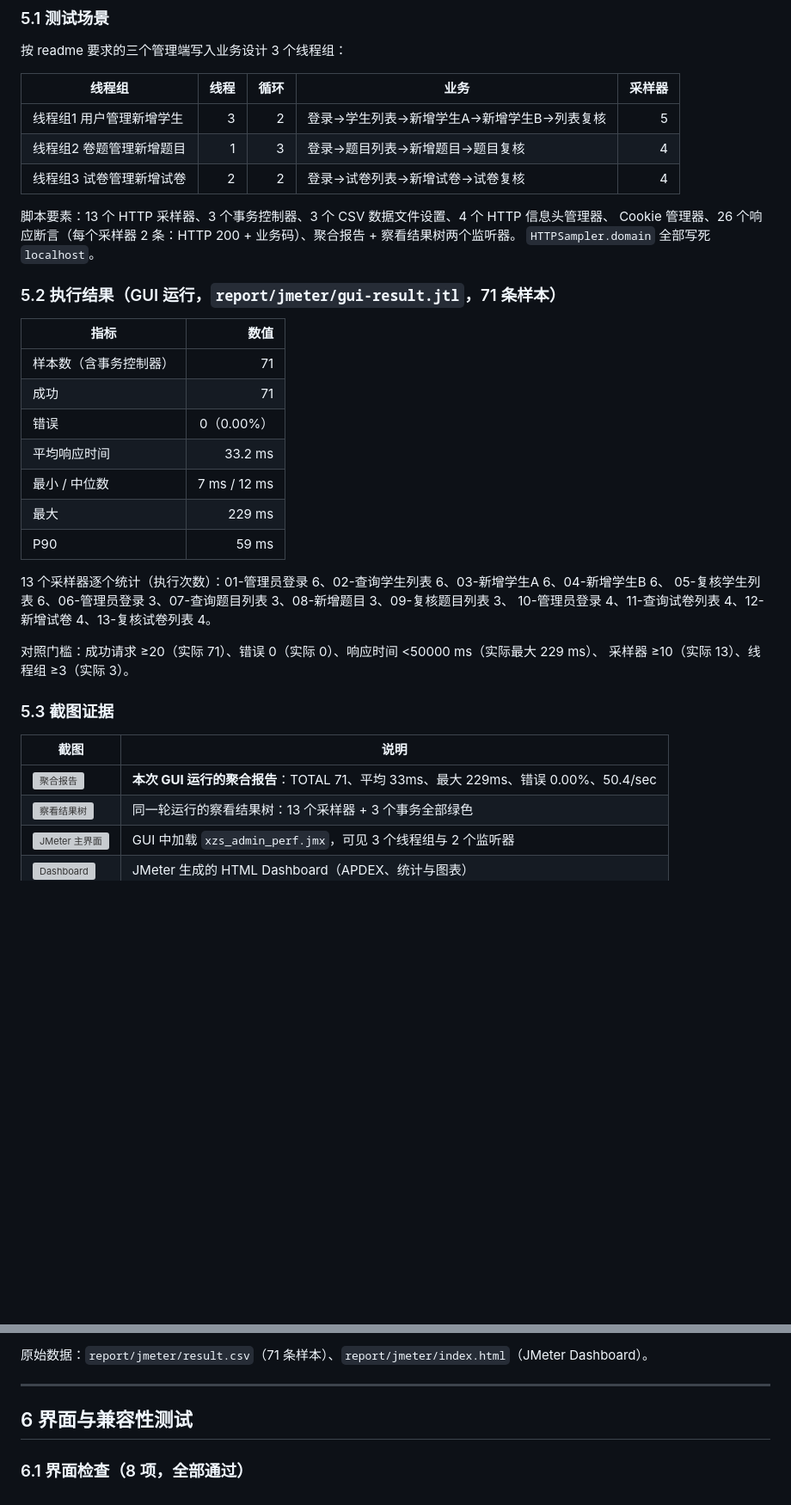
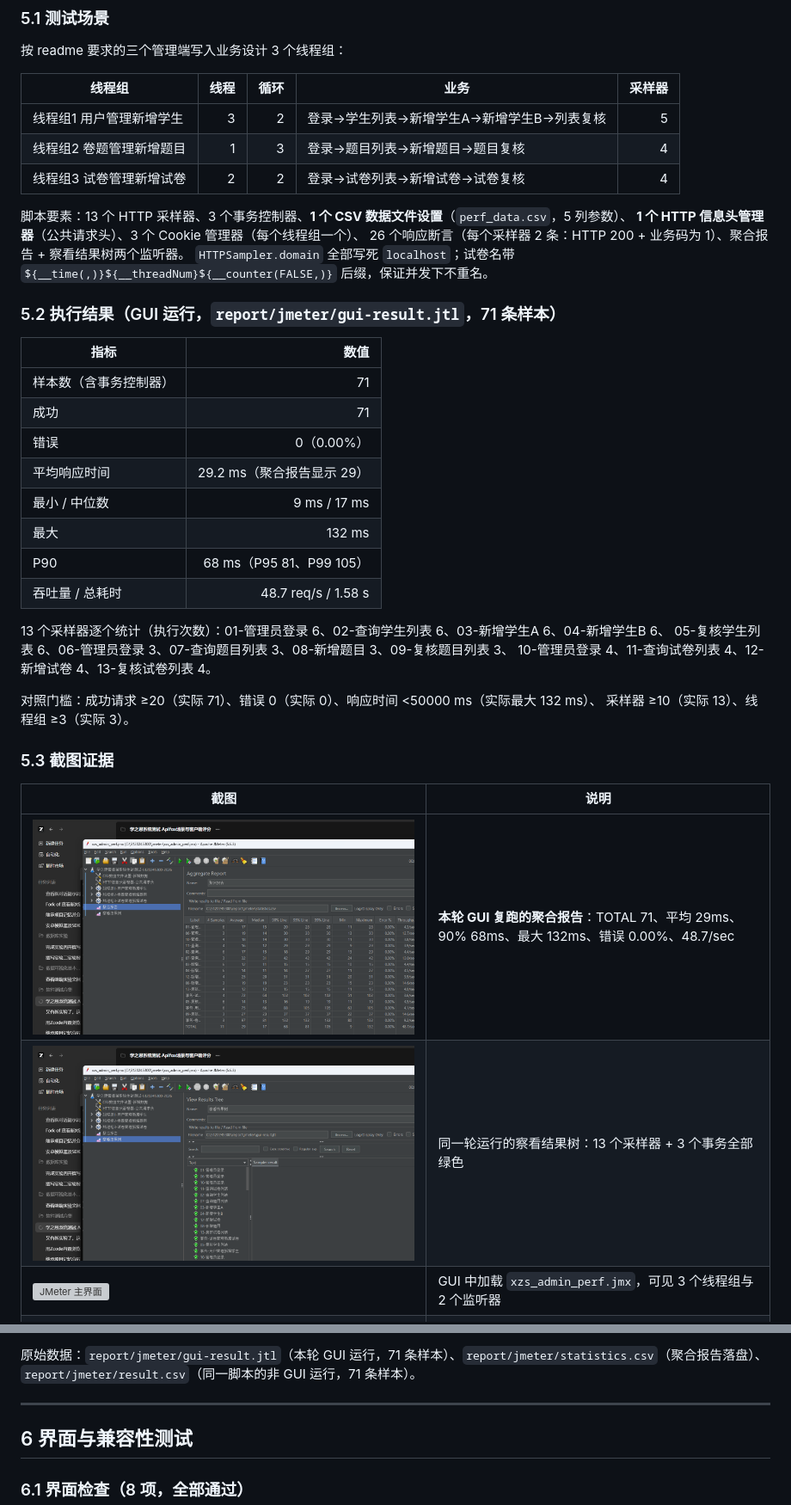
Before and after one commit to 245300/xzs-system-test-21, a Markdown page: doc/学之思系统综合测试报告.md, 2 parts joined by grey strips. Shown at 86% size. Drawn GitHub-style; pictures changed too: doc/screenshots/jmeter/06-聚合报告-GUI复跑-71样本0错误.png (added), doc/screenshots/jmeter/07-察看结果树-GUI复跑-全绿.png (added); blank space fills up the shorter version; grey boxes are pictures that could not be loaded.

Commit message:
fix(jmeter): 修脚本输出路径与试卷重名，GUI 复跑 71 样本 0 错误并刷新报告数字
- 监听器 filename 由 C:\5120245301 改回 C:\5120245300（目录互换后 GUI 跑不动/写不出结果）
- 试卷名追加 __counter，避免并发下 __time+threadNum 撞名导致业务码失败
- GUI Ctrl+R 复跑：71 样本 71 成功 0 错误，平均 29.2ms / 最大 132ms / P90 68ms / 48.7 req/s
- 报告 5.1 纠正脚本要素（1 个 CSV、1 个头管理器、3 个 Cookie），5.2/5.3 与一致性表改用本轮真实数字
- 新增截图 doc/screenshots/jmeter/06~08

```diff
--- a/doc/学之思系统综合测试报告.md
+++ b/doc/学之思系统综合测试报告.md
@@ -330,9 +330,10 @@ pm.test("登录成功后应返回管理员信息", function () {
 | 线程组2 卷题管理新增题目 | 1 | 3 | 登录→题目列表→新增题目→题目复核 | 4 |
 | 线程组3 试卷管理新增试卷 | 2 | 2 | 登录→试卷列表→新增试卷→试卷复核 | 4 |
 
-脚本要素：13 个 HTTP 采样器、3 个事务控制器、3 个 CSV 数据文件设置、4 个 HTTP 信息头管理器、
-Cookie 管理器、26 个响应断言（每个采样器 2 条：HTTP 200 + 业务码）、聚合报告 + 察看结果树两个监听器。
-`HTTPSampler.domain` 全部写死 `localhost`。
+脚本要素：13 个 HTTP 采样器、3 个事务控制器、**1 个 CSV 数据文件设置**（`perf_data.csv`，5 列参数）、
+**1 个 HTTP 信息头管理器**（公共请求头）、3 个 Cookie 管理器（每个线程组一个）、
+26 个响应断言（每个采样器 2 条：HTTP 200 + 业务码为 1）、聚合报告 + 察看结果树两个监听器。
+`HTTPSampler.domain` 全部写死 `localhost`；试卷名带 `${__time(,)}${__threadNum}${__counter(FALSE,)}` 后缀，保证并发下不重名。
 
 ### 5.2 执行结果（GUI 运行，`report/jmeter/gui-result.jtl`，71 条样本）
 
@@ -341,23 +342,24 @@ Cookie 管理器、26 个响应断言（每个采样器 2 条：HTTP 200 + 业
 | 样本数（含事务控制器） | 71 |
 | 成功 | 71 |
 | 错误 | 0（0.00%） |
-| 平均响应时间 | 33.2 ms |
-| 最小 / 中位数 | 7 ms / 12 ms |
-| 最大 | 229 ms |
-| P90 | 59 ms |
+| 平均响应时间 | 29.2 ms（聚合报告显示 29） |
+| 最小 / 中位数 | 9 ms / 17 ms |
+| 最大 | 132 ms |
+| P90 | 68 ms（P95 81、P99 105） |
+| 吞吐量 / 总耗时 | 48.7 req/s / 1.58 s |
 
 13 个采样器逐个统计（执行次数）：01-管理员登录 6、02-查询学生列表 6、03-新增学生A 6、04-新增学生B 6、
 05-复核学生列表 6、06-管理员登录 3、07-查询题目列表 3、08-新增题目 3、09-复核题目列表 3、
 10-管理员登录 4、11-查询试卷列表 4、12-新增试卷 4、13-复核试卷列表 4。
 
-对照门槛：成功请求 ≥20（实际 71）、错误 0（实际 0）、响应时间 <50000 ms（实际最大 229 ms）、
+对照门槛：成功请求 ≥20（实际 71）、错误 0（实际 0）、响应时间 <50000 ms（实际最大 132 ms）、
 采样器 ≥10（实际 13）、线程组 ≥3（实际 3）。
 
 ### 5.3 截图证据
 
 | 截图 | 说明 |
 |---|---|
-| ![聚合报告](screenshots/jmeter/04-聚合报告-GUI.png) | **本次 GUI 运行的聚合报告**：TOTAL 71、平均 33ms、最大 229ms、错误 0.00%、50.4/sec |
-| ![察看结果树](screenshots/jmeter/05-察看结果树-GUI.png) | 同一轮运行的察看结果树：13 个采样器 + 3 个事务全部绿色 |
+| ![聚合报告](screenshots/jmeter/06-聚合报告-GUI复跑-71样本0错误.png) | **本轮 GUI 复跑的聚合报告**：TOTAL 71、平均 29ms、90% 68ms、最大 132ms、错误 0.00%、48.7/sec |
+| ![察看结果树](screenshots/jmeter/07-察看结果树-GUI复跑-全绿.png) | 同一轮运行的察看结果树：13 个采样器 + 3 个事务全部绿色 |
 | ![JMeter 主界面](screenshots/jmeter/01-加载脚本后主界面.png) | GUI 中加载 `xzs_admin_perf.jmx`，可见 3 个线程组与 2 个监听器 |
 | ![Dashboard](screenshots/jmeter/02-HTML报告-Dashboard.png) | JMeter 生成的 HTML Dashboard（APDEX、统计与图表） |
@@ -364,5 +367,6 @@ Cookie 管理器、26 个响应断言（每个采样器 2 条：HTTP 200 + 业
 
-原始数据：`report/jmeter/result.csv`（71 条样本）、`report/jmeter/index.html`（JMeter Dashboard）。
+原始数据：`report/jmeter/gui-result.jtl`（本轮 GUI 运行，71 条样本）、`report/jmeter/statistics.csv`（聚合报告落盘）、
+`report/jmeter/result.csv`（同一脚本的非 GUI 运行，71 条样本）。
 
 ---
 
```
Also changed, not shown: other parts of doc/学之思系统综合测试报告.md (+3 -2 lines), doc/screenshots/jmeter/08-GUI运行完成-71样本.png (added), 2 other files.
